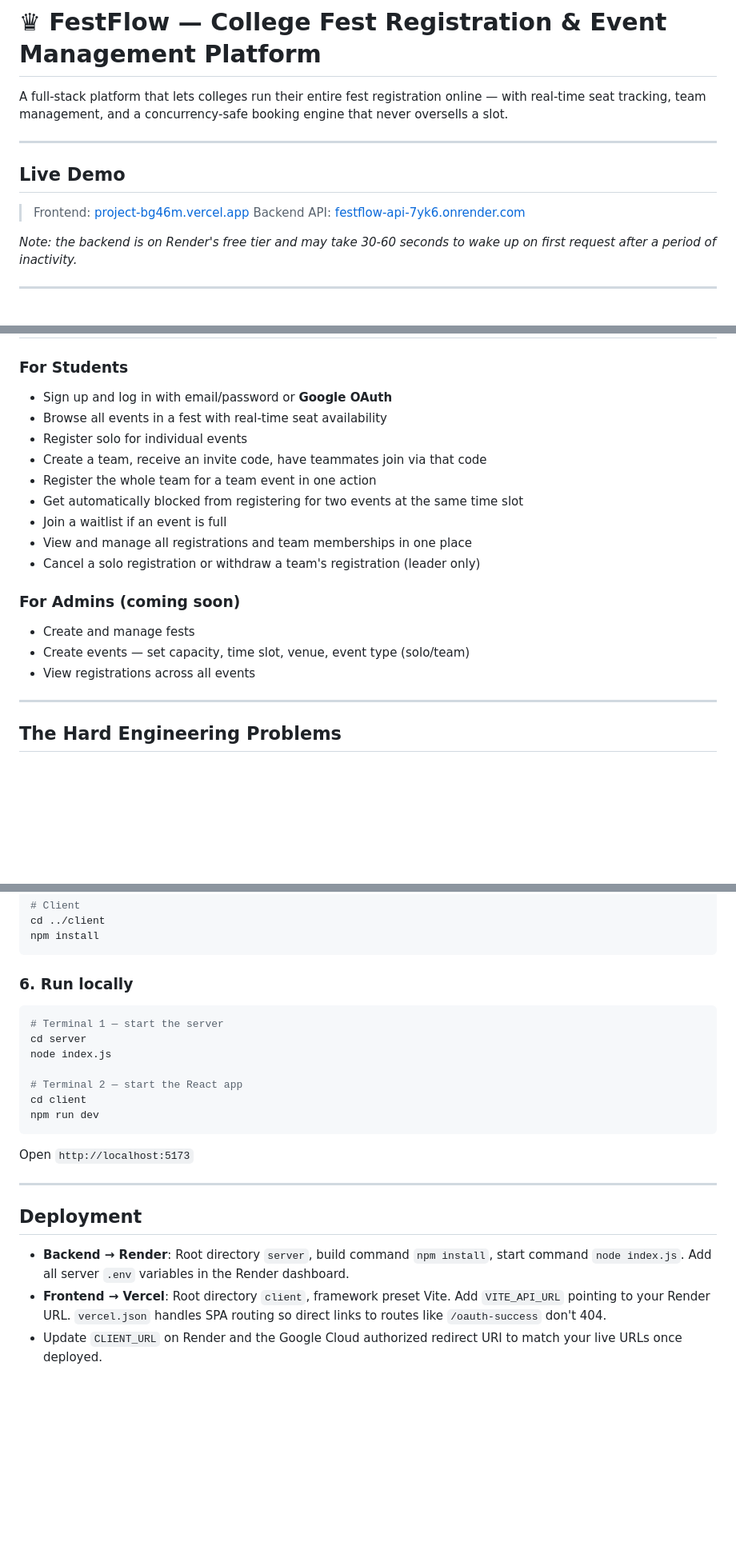
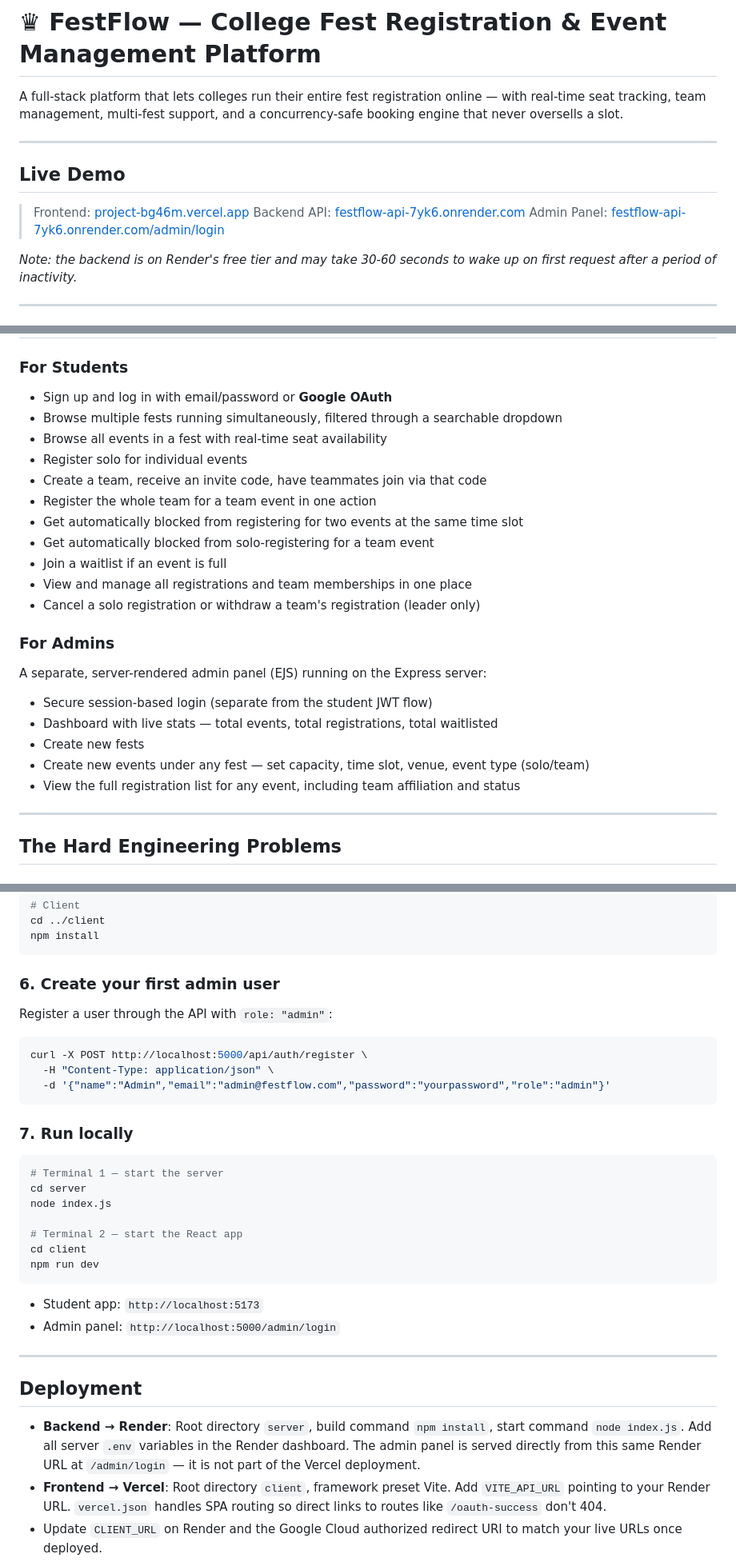
Before and after one commit to nandininautiyal/fest-flow, a Markdown page: README.md, 3 parts joined by grey strips. Shown at 80% size. Drawn GitHub-style; blank space fills up the shorter version.

````diff
--- a/README.md
+++ b/README.md
@@ -1,6 +1,6 @@
 # ♛ FestFlow — College Fest Registration & Event Management Platform
 
-A full-stack platform that lets colleges run their entire fest registration online — with real-time seat tracking, team management, and a concurrency-safe booking engine that never oversells a slot.
+A full-stack platform that lets colleges run their entire fest registration online — with real-time seat tracking, team management, multi-fest support, and a concurrency-safe booking engine that never oversells a slot.
 
 ---
 
@@ -8,6 +8,7 @@ A full-stack platform that lets colleges run their entire fest registration onli
 
 > Frontend: [project-bg46m.vercel.app](https://project-bg46m.vercel.app)
 > Backend API: [festflow-api-7yk6.onrender.com](https://festflow-api-7yk6.onrender.com)
+> Admin Panel: [festflow-api-7yk6.onrender.com/admin/login](https://festflow-api-7yk6.onrender.com/admin/login)
 
 *Note: the backend is on Render's free tier and may take 30-60 seconds to wake up on first request after a period of inactivity.*
 
@@ -25,19 +26,24 @@ FestFlow replaces that entire mess.
 
 ### For Students
 - Sign up and log in with email/password or **Google OAuth**
+- Browse multiple fests running simultaneously, filtered through a searchable dropdown
 - Browse all events in a fest with real-time seat availability
 - Register solo for individual events
 - Create a team, receive an invite code, have teammates join via that code
 - Register the whole team for a team event in one action
 - Get automatically blocked from registering for two events at the same time slot
+- Get automatically blocked from solo-registering for a team event
 - Join a waitlist if an event is full
 - View and manage all registrations and team memberships in one place
 - Cancel a solo registration or withdraw a team's registration (leader only)
 
-### For Admins (coming soon)
-- Create and manage fests
-- Create events — set capacity, time slot, venue, event type (solo/team)
-- View registrations across all events
+### For Admins
+A separate, server-rendered admin panel (EJS) running on the Express server:
+- Secure session-based login (separate from the student JWT flow)
+- Dashboard with live stats — total events, total registrations, total waitlisted
+- Create new fests
+- Create new events under any fest — set capacity, time slot, venue, event type (solo/team)
+- View the full registration list for any event, including team affiliation and status
 
 ---
 
@@ -201,7 +219,17 @@ cd ../client
 npm install
 ```
 
-### 6. Run locally
+### 6. Create your first admin user
+
+Register a user through the API with `role: "admin"`:
+
+```bash
+curl -X POST http://localhost:5000/api/auth/register \
+  -H "Content-Type: application/json" \
+  -d '{"name":"Admin","email":"admin@festflow.com","password":"yourpassword","role":"admin"}'
+```
+
+### 7. Run locally
 
 ```bash
 # Terminal 1 — start the server
@@ -213,13 +241,14 @@ cd client
 npm run dev
 ```
 
-Open `http://localhost:5173`
+- Student app: `http://localhost:5173`
+- Admin panel: `http://localhost:5000/admin/login`
 
 ---
 
 ## Deployment
 
-- **Backend → Render**: Root directory `server`, build command `npm install`, start command `node index.js`. Add all server `.env` variables in the Render dashboard.
+- **Backend → Render**: Root directory `server`, build command `npm install`, start command `node index.js`. Add all server `.env` variables in the Render dashboard. The admin panel is served directly from this same Render URL at `/admin/login` — it is not part of the Vercel deployment.
 - **Frontend → Vercel**: Root directory `client`, framework preset Vite. Add `VITE_API_URL` pointing to your Render URL. `vercel.json` handles SPA routing so direct links to routes like `/oauth-success` don't 404.
 - Update `CLIENT_URL` on Render and the Google Cloud authorized redirect URI to match your live URLs once deployed.
 
````
Also changed, not shown: other parts of README.md (+51 -24 lines).
